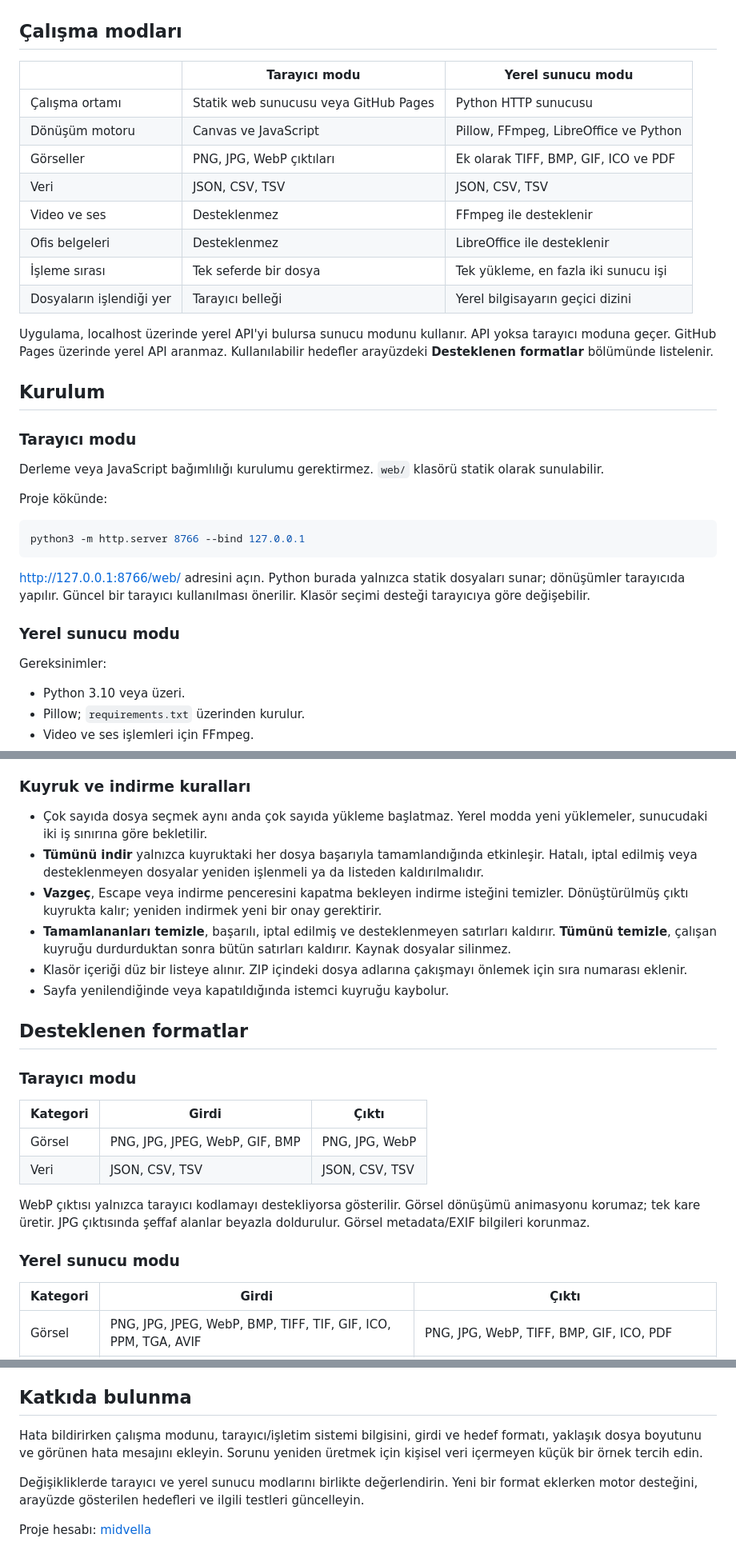
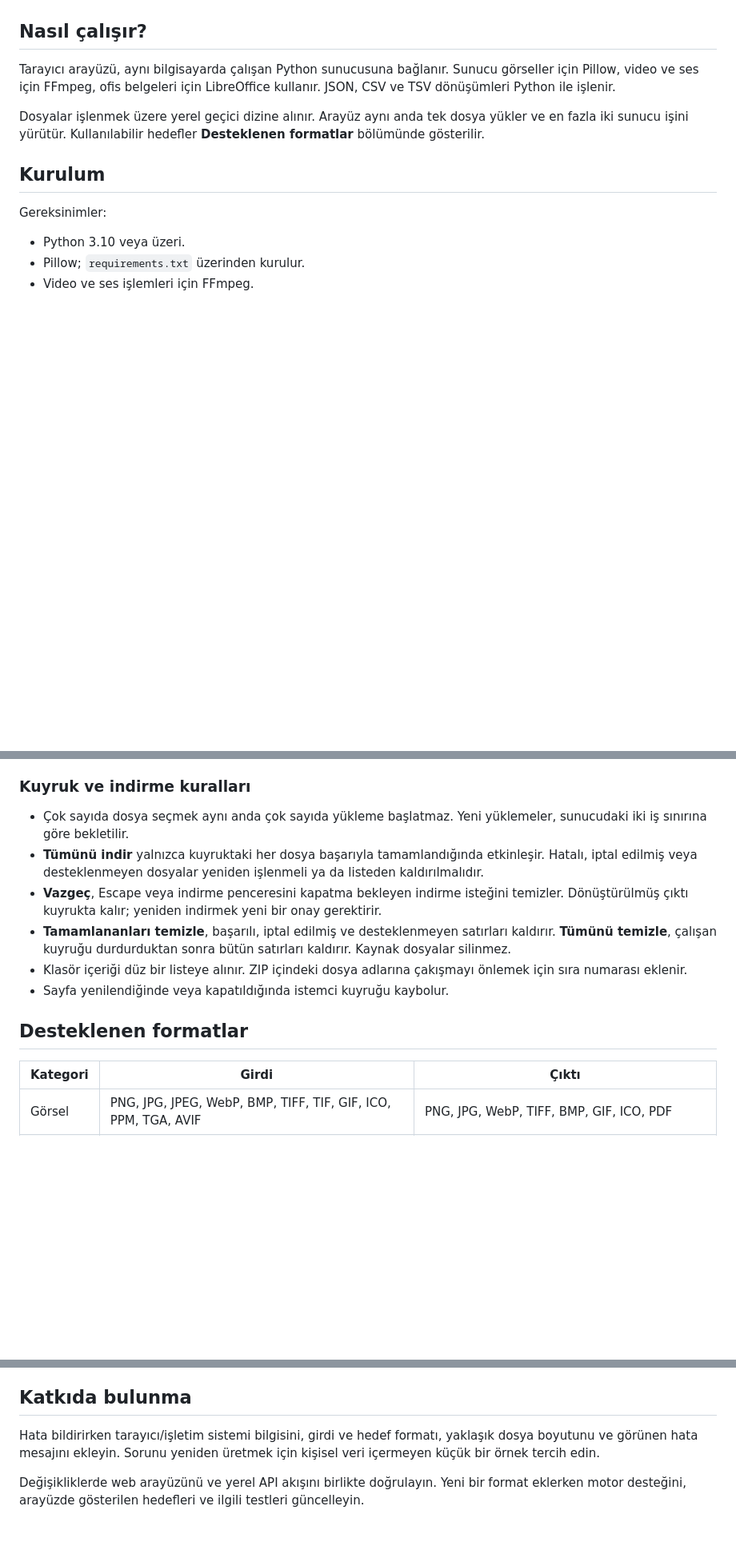
Before and after one commit to midvella/Convert-Universe, a Markdown page: README.md, 3 parts joined by grey strips. Shown at 80% size. GitHub-like rendering; blank space fills up the shorter version.

````diff
--- a/README.md
+++ b/README.md
@@ -39,36 +39,13 @@ Tekli ve toplu indirme işlemleri onay gerektirir. Vazgeçmek veya pencereyi kap
 
 ![Dosya sayısı ve toplam boyut gösteren indirme onayı](docs/screenshots/download-confirmation.png)
 
-## Çalışma modları
+## Nasıl çalışır?
 
-| | Tarayıcı modu | Yerel sunucu modu |
-| --- | --- | --- |
-| Çalışma ortamı | Statik web sunucusu veya GitHub Pages | Python HTTP sunucusu |
-| Dönüşüm motoru | Canvas ve JavaScript | Pillow, FFmpeg, LibreOffice ve Python |
-| Görseller | PNG, JPG, WebP çıktıları | Ek olarak TIFF, BMP, GIF, ICO ve PDF |
-| Veri | JSON, CSV, TSV | JSON, CSV, TSV |
-| Video ve ses | Desteklenmez | FFmpeg ile desteklenir |
-| Ofis belgeleri | Desteklenmez | LibreOffice ile desteklenir |
-| İşleme sırası | Tek seferde bir dosya | Tek yükleme, en fazla iki sunucu işi |
-| Dosyaların işlendiği yer | Tarayıcı belleği | Yerel bilgisayarın geçici dizini |
+Tarayıcı arayüzü, aynı bilgisayarda çalışan Python sunucusuna bağlanır. Sunucu görseller için Pillow, video ve ses için FFmpeg, ofis belgeleri için LibreOffice kullanır. JSON, CSV ve TSV dönüşümleri Python ile işlenir.
 
-Uygulama, localhost üzerinde yerel API'yi bulursa sunucu modunu kullanır. API yoksa tarayıcı moduna geçer. GitHub Pages üzerinde yerel API aranmaz. Kullanılabilir hedefler arayüzdeki **Desteklenen formatlar** bölümünde listelenir.
+Dosyalar işlenmek üzere yerel geçici dizine alınır. Arayüz aynı anda tek dosya yükler ve en fazla iki sunucu işini yürütür. Kullanılabilir hedefler **Desteklenen formatlar** bölümünde gösterilir.
 
 ## Kurulum
-
-### Tarayıcı modu
-
-Derleme veya JavaScript bağımlılığı kurulumu gerektirmez. `web/` klasörü statik olarak sunulabilir.
-
-Proje kökünde:
-
-```bash
-python3 -m http.server 8766 --bind 127.0.0.1
-```
-
-[http://127.0.0.1:8766/web/](http://127.0.0.1:8766/web/) adresini açın. Python burada yalnızca statik dosyaları sunar; dönüşümler tarayıcıda yapılır. Güncel bir tarayıcı kullanılması önerilir. Klasör seçimi desteği tarayıcıya göre değişebilir.
-
-### Yerel sunucu modu
 
 Gereksinimler:
 
@@ -113,7 +90,7 @@ FFmpeg veya LibreOffice kurulu değilse ilgili dönüşümler sunucu tarafından
 
 ### Kuyruk ve indirme kuralları
 
-- Çok sayıda dosya seçmek aynı anda çok sayıda yükleme başlatmaz. Yerel modda yeni yüklemeler, sunucudaki iki iş sınırına göre bekletilir.
+- Çok sayıda dosya seçmek aynı anda çok sayıda yükleme başlatmaz. Yeni yüklemeler, sunucudaki iki iş sınırına göre bekletilir.
 - **Tümünü indir** yalnızca kuyruktaki her dosya başarıyla tamamlandığında etkinleşir. Hatalı, iptal edilmiş veya desteklenmeyen dosyalar yeniden işlenmeli ya da listeden kaldırılmalıdır.
 - **Vazgeç**, Escape veya indirme penceresini kapatma bekleyen indirme isteğini temizler. Dönüştürülmüş çıktı kuyrukta kalır; yeniden indirmek yeni bir onay gerektirir.
 - **Tamamlananları temizle**, başarılı, iptal edilmiş ve desteklenmeyen satırları kaldırır. **Tümünü temizle**, çalışan kuyruğu durdurduktan sonra bütün satırları kaldırır. Kaynak dosyalar silinmez.
@@ -121,17 +98,6 @@ FFmpeg veya LibreOffice kurulu değilse ilgili dönüşümler sunucu tarafından
 - Sayfa yenilendiğinde veya kapatıldığında istemci kuyruğu kaybolur.
 
 ## Desteklenen formatlar
-
-### Tarayıcı modu
-
-| Kategori | Girdi | Çıktı |
-| --- | --- | --- |
-| Görsel | PNG, JPG, JPEG, WebP, GIF, BMP | PNG, JPG, WebP |
-| Veri | JSON, CSV, TSV | JSON, CSV, TSV |
-
-WebP çıktısı yalnızca tarayıcı kodlamayı destekliyorsa gösterilir. Görsel dönüşümü animasyonu korumaz; tek kare üretir. JPG çıktısında şeffaf alanlar beyazla doldurulur. Görsel metadata/EXIF bilgileri korunmaz.
-
-### Yerel sunucu modu
 
 | Kategori | Girdi | Çıktı |
 | --- | --- | --- |
@@ -225,8 +169,6 @@ Testler; CSV/TSV tırnak ve satır sonlarını, Türkçe karakterleri, geçersiz
 
 ## Katkıda bulunma
 
-Hata bildirirken çalışma modunu, tarayıcı/işletim sistemi bilgisini, girdi ve hedef formatı, yaklaşık dosya boyutunu ve görünen hata mesajını ekleyin. Sorunu yeniden üretmek için kişisel veri içermeyen küçük bir örnek tercih edin.
+Hata bildirirken tarayıcı/işletim sistemi bilgisini, girdi ve hedef formatı, yaklaşık dosya boyutunu ve görünen hata mesajını ekleyin. Sorunu yeniden üretmek için kişisel veri içermeyen küçük bir örnek tercih edin.
 
-Değişikliklerde tarayıcı ve yerel sunucu modlarını birlikte değerlendirin. Yeni bir format eklerken motor desteğini, arayüzde gösterilen hedefleri ve ilgili testleri güncelleyin.
-
-Proje hesabı: [midvella](https://github.com/midvella)
+Değişikliklerde web arayüzünü ve yerel API akışını birlikte doğrulayın. Yeni bir format eklerken motor desteğini, arayüzde gösterilen hedefleri ve ilgili testleri güncelleyin.
````
Also changed, not shown: other parts of README.md (+12 -34 lines).
